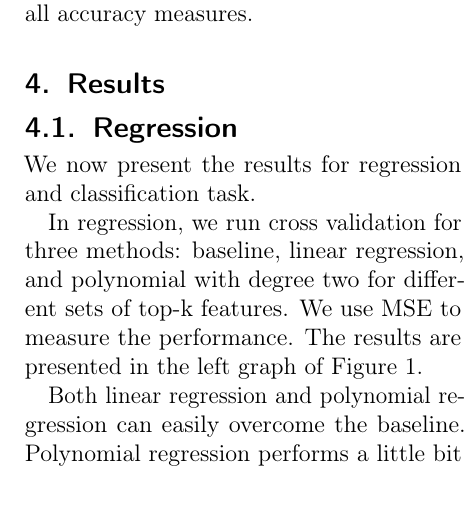
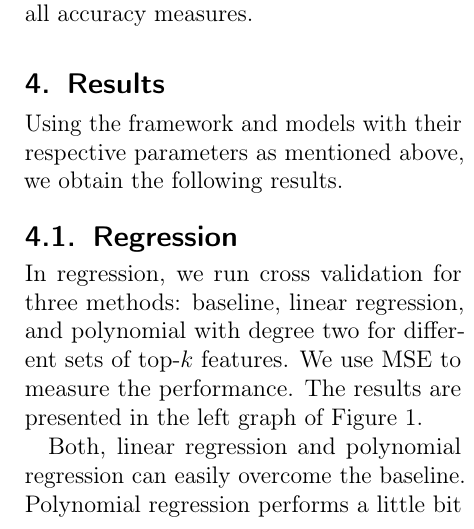
Before and after one commit to ngndn/studious-bassoon, a LaTeX paper (doc/main.tex, which reads doc/sections/sec04.tex): part of one column of page 5 of 9 before the commit and part of one column of page 5 of 8 after it, cut so that both start at the same text, the shorter picture padded with empty space. Compiled offline with pdfLaTeX.

Commit message:
Update current state

```diff
--- a/doc/sections/sec04.tex
+++ b/doc/sections/sec04.tex
@@ -1,2 +1,5 @@
 \section{Results}
 \label{sec:four}
+
+Using the framework and models with their respective parameters as mentioned
+above, we obtain the following results.
@@ -3,13 +19,27 @@
+\label{fig:training}
+\end{figure*}
+
 \subsection{Regression}
-We now present the results for regression and classification task.
 
-In regression, we run cross validation for three methods: baseline, linear regression, and polynomial with degree two for different sets of top-k features. We use MSE to measure the performance. The results are presented in the left graph of Figure~\ref{fig:training}.
+In regression, we run cross validation for three methods: baseline, linear
+regression, and polynomial with degree two for different sets of top-$k$
+features.  We use MSE to measure the performance.  The results are presented in
+the left graph of Figure~\ref{fig:training}.
 
-Both linear regression and polynomial regression can easily overcome the baseline. Polynomial regression performs a little bit better than linear regression. The performances become better if we use more features. However, using too many features does not help because of the correlation between them.
+Both, linear regression and polynomial regression can easily overcome the
+baseline. Polynomial regression performs a little bit better than linear
+regression. The performances become better if we use more features. However,
+using too many features does not help because of the correlation between them.
 
-Based on those results, using 10 selected features help linear regression achieve the best result. Meanwhile, 7 selected features are enough for polynomial regression. In practice, we will choose polynomial regression as our final model and report only one result from it. Here, for demonstration purpose, we also run baseline and linear regression with the best setting on testing data. The results are presented in Table~\ref{tab:regperf}.
+Based on those results, using 10 selected features help linear regression
+achieve the best result. Meanwhile, 7 selected features are enough for
+polynomial regression. In practice, we will choose polynomial regression as our
+final model and report only one result from it. Here, for demonstration purpose,
+we also run baseline and linear regression with the best setting on testing
+data. The results are presented in Table~\ref{tab:regperf}.
 
-As we can see, polynomial regression still maintains a good performance compare to linear regression and beats the baseline by a significant amount.
+As we can see, polynomial regression still maintains a good performance compare
+to linear regression and beats the baseline by a significant amount.
 
 \begin{table}[t]
   \caption{Regression performance comparison of (1) baseline, (2) linear
```
Also changed, not shown: doc/components/appendix.tex (+10 -3 lines), doc/main.tex (+4 -3 lines), doc/sections/sec04.tex (53 more changed lines).
